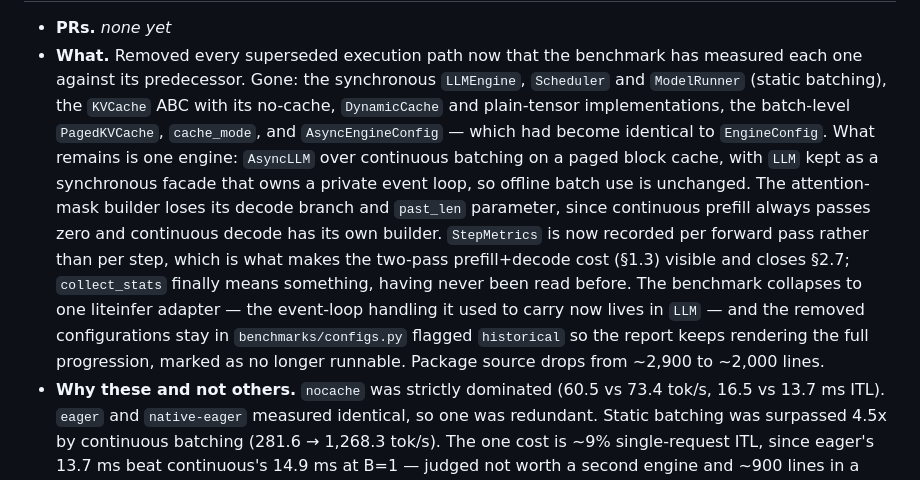
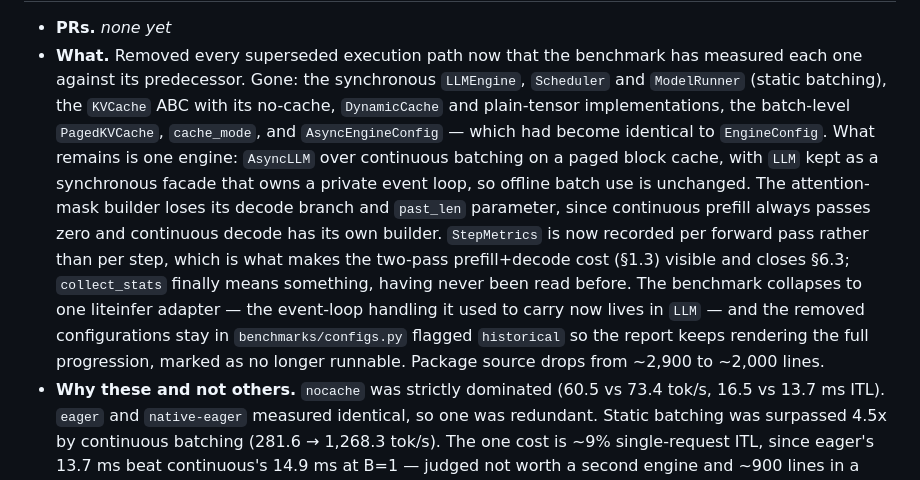
Before and after one commit to ValeGian/liteinfer, a Markdown page: docs/milestones.md, the part around one of its changes. Rendered like a GitHub page.

```diff
--- a/docs/milestones.md
+++ b/docs/milestones.md
@@ -15,6 +15,6 @@ Achieved milestones, newest first. When a roadmap item lands: flip its `Status`
 
 - **PRs.** _none yet_
-- **What.** Removed every superseded execution path now that the benchmark has measured each one against its predecessor. Gone: the synchronous `LLMEngine`, `Scheduler` and `ModelRunner` (static batching), the `KVCache` ABC with its no-cache, `DynamicCache` and plain-tensor implementations, the batch-level `PagedKVCache`, `cache_mode`, and `AsyncEngineConfig` — which had become identical to `EngineConfig`. What remains is one engine: `AsyncLLM` over continuous batching on a paged block cache, with `LLM` kept as a synchronous facade that owns a private event loop, so offline batch use is unchanged. The attention-mask builder loses its decode branch and `past_len` parameter, since continuous prefill always passes zero and continuous decode has its own builder. `StepMetrics` is now recorded per forward pass rather than per step, which is what makes the two-pass prefill+decode cost (§1.3) visible and closes §2.7; `collect_stats` finally means something, having never been read before. The benchmark collapses to one liteinfer adapter — the event-loop handling it used to carry now lives in `LLM` — and the removed configurations stay in `benchmarks/configs.py` flagged `historical` so the report keeps rendering the full progression, marked as no longer runnable. Package source drops from ~2,900 to ~2,000 lines.
+- **What.** Removed every superseded execution path now that the benchmark has measured each one against its predecessor. Gone: the synchronous `LLMEngine`, `Scheduler` and `ModelRunner` (static batching), the `KVCache` ABC with its no-cache, `DynamicCache` and plain-tensor implementations, the batch-level `PagedKVCache`, `cache_mode`, and `AsyncEngineConfig` — which had become identical to `EngineConfig`. What remains is one engine: `AsyncLLM` over continuous batching on a paged block cache, with `LLM` kept as a synchronous facade that owns a private event loop, so offline batch use is unchanged. The attention-mask builder loses its decode branch and `past_len` parameter, since continuous prefill always passes zero and continuous decode has its own builder. `StepMetrics` is now recorded per forward pass rather than per step, which is what makes the two-pass prefill+decode cost (§1.3) visible and closes §6.3; `collect_stats` finally means something, having never been read before. The benchmark collapses to one liteinfer adapter — the event-loop handling it used to carry now lives in `LLM` — and the removed configurations stay in `benchmarks/configs.py` flagged `historical` so the report keeps rendering the full progression, marked as no longer runnable. Package source drops from ~2,900 to ~2,000 lines.
 - **Why these and not others.** `nocache` was strictly dominated (60.5 vs 73.4 tok/s, 16.5 vs 13.7 ms ITL). `eager` and `native-eager` measured identical, so one was redundant. Static batching was surpassed 4.5x by continuous batching (281.6 → 1,268.3 tok/s). The one cost is ~9% single-request ITL, since eager's 13.7 ms beat continuous's 14.9 ms at B=1 — judged not worth a second engine and ~900 lines in a codebase meant to be read.
 - **Verified.** Surviving flow re-measured at 1,368 tok/s, unchanged within run-to-run variance, so per-pass metrics cost nothing measurable. 177 non-e2e tests and 11 GPU e2e tests pass; the sync-pipeline suite was ported to the facade rather than deleted.
 
```
Also changed, not shown: other parts of docs/milestones.md (+2 -2 lines), docs/roadmap.md (+1 -16 lines).
